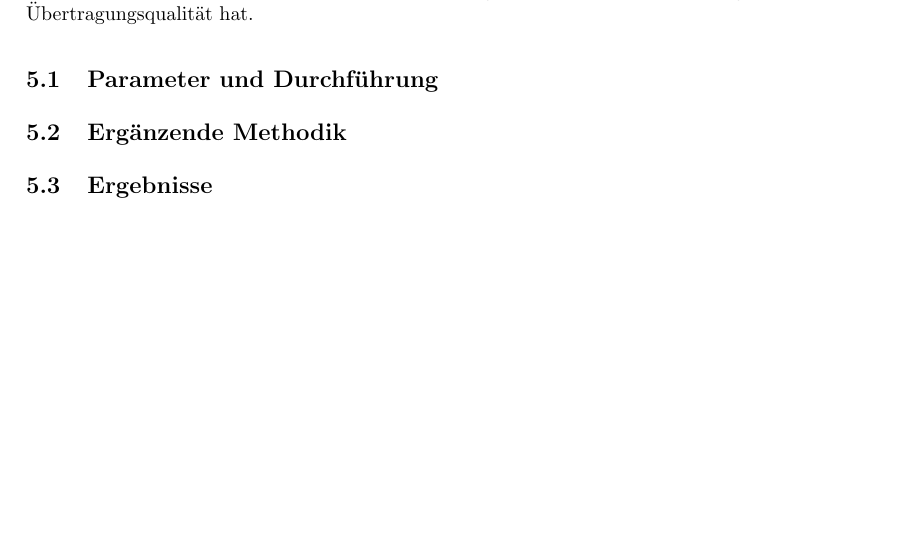
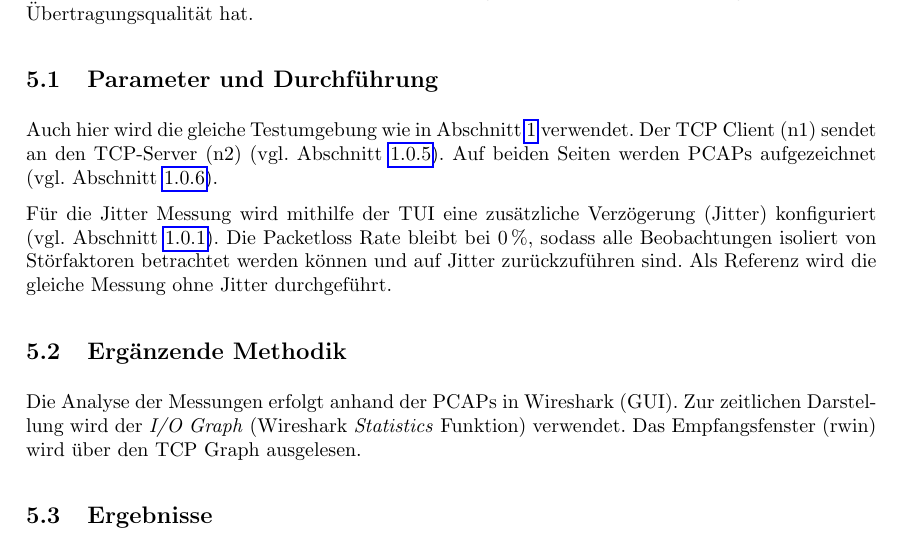
Before and after one commit to MichaelHeise/CUIL_Minilabs, a LaTeX document (minilab2/latex-abgabe/main.tex, which reads minilab2/latex-abgabe/sections/02c-tcp-jitter/tcp-jitter.tex): part of page 12 of 24, cut so that both start at the same text, the shorter picture padded with empty space. Compiled offline with pdfLaTeX.

Commit message:
feat(tcp-jitter): complete tcp-jitter.tex

```diff
--- a/minilab2/latex-abgabe/sections/02c-tcp-jitter/tcp-jitter.tex
+++ b/minilab2/latex-abgabe/sections/02c-tcp-jitter/tcp-jitter.tex
@@ -6,7 +6,19 @@ In diesem Abschnitt wird untersucht, wie TCP auf Jitter reagiert und welche Ausw
 
 \subsection{Parameter und Durchführung}
 
+Auch hier wird die gleiche Testumgebung wie in Abschnitt~\ref{sec:aufbau} verwendet.
+Der TCP Client (n1) sendet an den TCP-Server (n2) (vgl.\ Abschnitt~\ref{sec:tcp_docker_tool}).
+Auf beiden Seiten werden PCAPs aufgezeichnet (vgl.\ Abschnitt~\ref{sec:pcap_docker_capture}).
+
+Für die Jitter Messung wird mithilfe der TUI eine zusätzliche Verzögerung (Jitter) konfiguriert (vgl.\ Abschnitt~\ref{sec:link_einstellungen}).
+Die Packetloss Rate bleibt bei 0\,\%, sodass alle Beobachtungen isoliert von Störfaktoren betrachtet werden können und auf Jitter zurückzuführen sind.
+Als Referenz wird die gleiche Messung ohne Jitter durchgeführt.
+
 \subsection{Ergänzende Methodik}
+
+Die Analyse der Messungen erfolgt anhand der PCAPs in Wireshark (GUI).
+Zur zeitlichen Darstellung wird der \textit{I/O Graph} (Wireshark \textit{Statistics} Funktion) verwendet.
+Das Empfangsfenster (rwin) wird über den TCP Graph ausgelesen.
 
 \subsection{Ergebnisse}
 
```
Also changed, not shown: minilab2/latex-abgabe/main.pdf.
